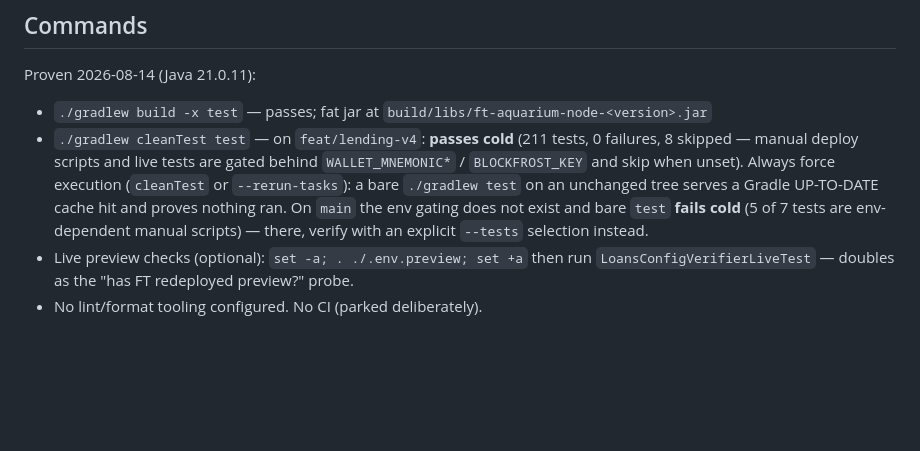
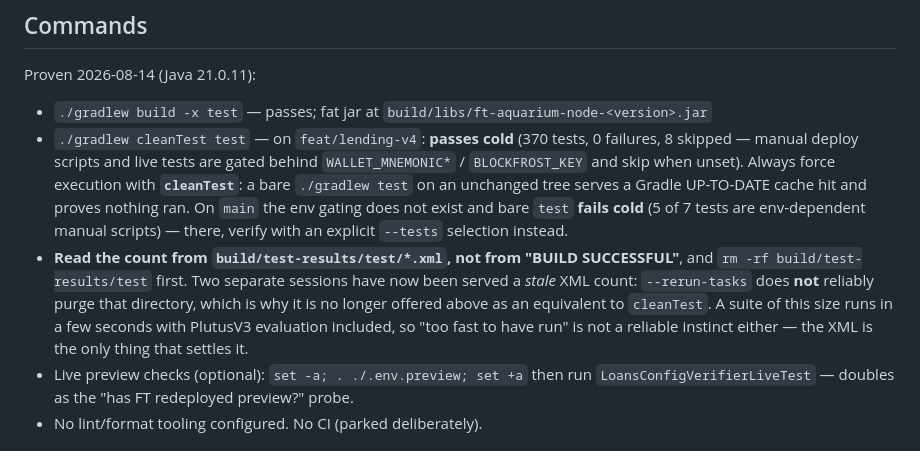
Before and after one commit to FluidTokens/ft-aquarium-node, a Markdown page: CLAUDE.md, the part around the change. GitHub-like rendering; blank space fills up the shorter version.

Commit message:
docs: the test count can lie, and --rerun-tasks is why
Two sessions in a row read a stale test count out of
build/test-results/test/. --rerun-tasks does not reliably purge that
directory, so it is no longer offered as an equivalent to cleanTest, and the
guidance now says to delete the directory before reading.

Also records that the count comes from the XML rather than from "BUILD
SUCCESSFUL", and that a few-second run is normal here even with PlutusV3
evaluation — "too fast to have run" has been a misleading instinct in both
directions, and the XML is the only thing that settles it.

Suite figure refreshed to 370 while here; it had been stale at 211.

Co-Authored-By: Claude Opus 5 (1M context) <noreply@anthropic.com>

```diff
--- a/CLAUDE.md
+++ b/CLAUDE.md
@@ -42,13 +42,19 @@ Single Gradle module, one package tree: `com.fluidtokens.aquarium.offchain`
 Proven 2026-08-14 (Java 21.0.11):
 
 - `./gradlew build -x test` — passes; fat jar at `build/libs/ft-aquarium-node-<version>.jar`
-- `./gradlew cleanTest test` — on `feat/lending-v4`: **passes cold** (211 tests, 0 failures,
+- `./gradlew cleanTest test` — on `feat/lending-v4`: **passes cold** (370 tests, 0 failures,
   8 skipped — manual deploy scripts and live tests are gated behind `WALLET_MNEMONIC*` /
-  `BLOCKFROST_KEY` and skip when unset). Always force execution (`cleanTest` or
-  `--rerun-tasks`): a bare `./gradlew test` on an unchanged tree serves a Gradle
-  UP-TO-DATE cache hit and proves nothing ran. On `main` the env gating does not exist
-  and bare `test` **fails cold** (5 of 7 tests are env-dependent manual scripts) — there,
-  verify with an explicit `--tests` selection instead.
+  `BLOCKFROST_KEY` and skip when unset). Always force execution with **`cleanTest`**: a bare
+  `./gradlew test` on an unchanged tree serves a Gradle UP-TO-DATE cache hit and proves
+  nothing ran. On `main` the env gating does not exist and bare `test` **fails cold** (5 of
+  7 tests are env-dependent manual scripts) — there, verify with an explicit `--tests`
+  selection instead.
+- **Read the count from `build/test-results/test/*.xml`, not from "BUILD SUCCESSFUL"**, and
+  `rm -rf build/test-results/test` first. Two separate sessions have now been served a
+  *stale* XML count: `--rerun-tasks` does **not** reliably purge that directory, which is why
+  it is no longer offered above as an equivalent to `cleanTest`. A suite of this size runs in
+  a few seconds with PlutusV3 evaluation included, so "too fast to have run" is not a
+  reliable instinct either — the XML is the only thing that settles it.
 - Live preview checks (optional): `set -a; . ./.env.preview; set +a` then run
   `LoansConfigVerifierLiveTest` — doubles as the "has FT redeployed preview?" probe.
 - No lint/format tooling configured. No CI (parked deliberately).
```
